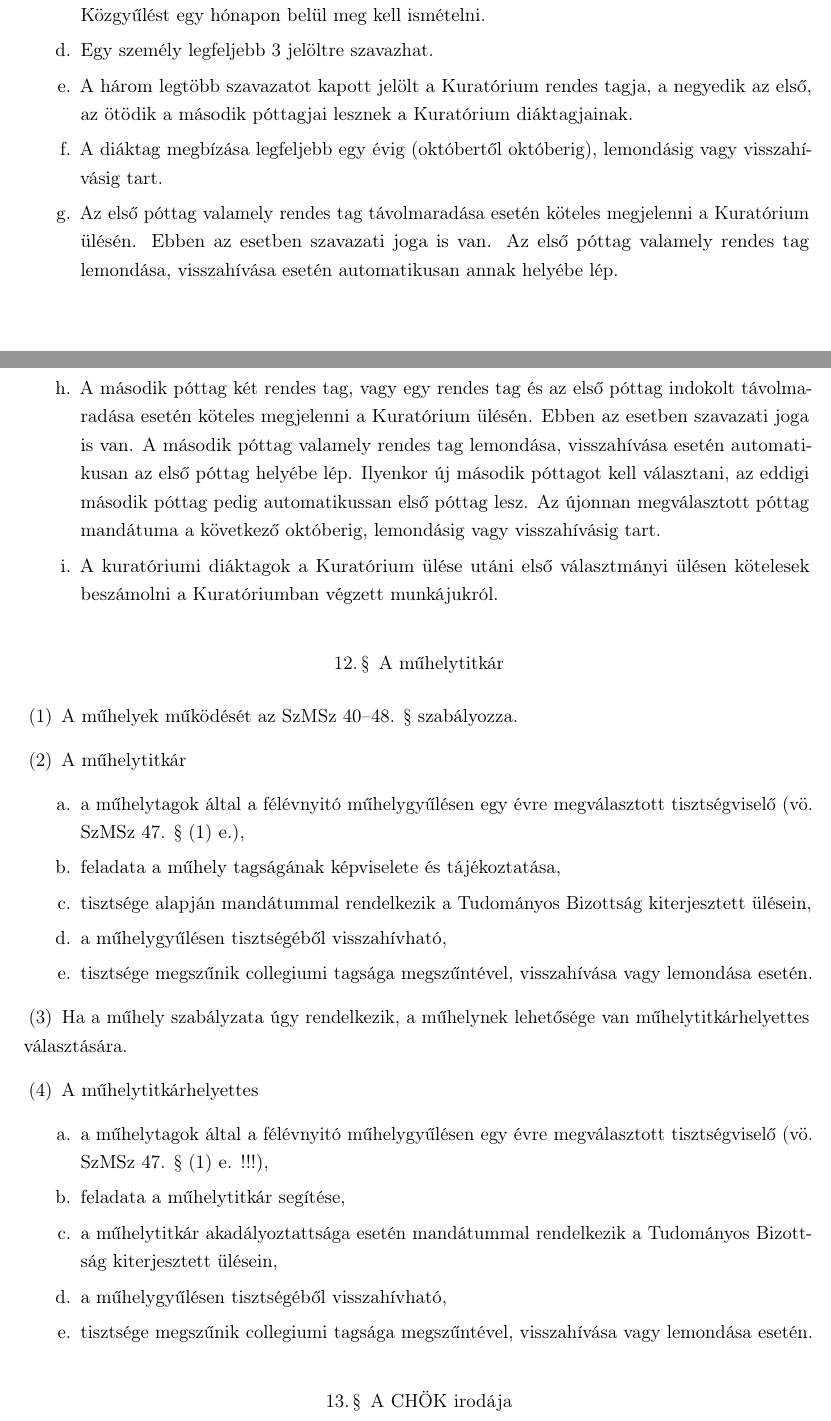
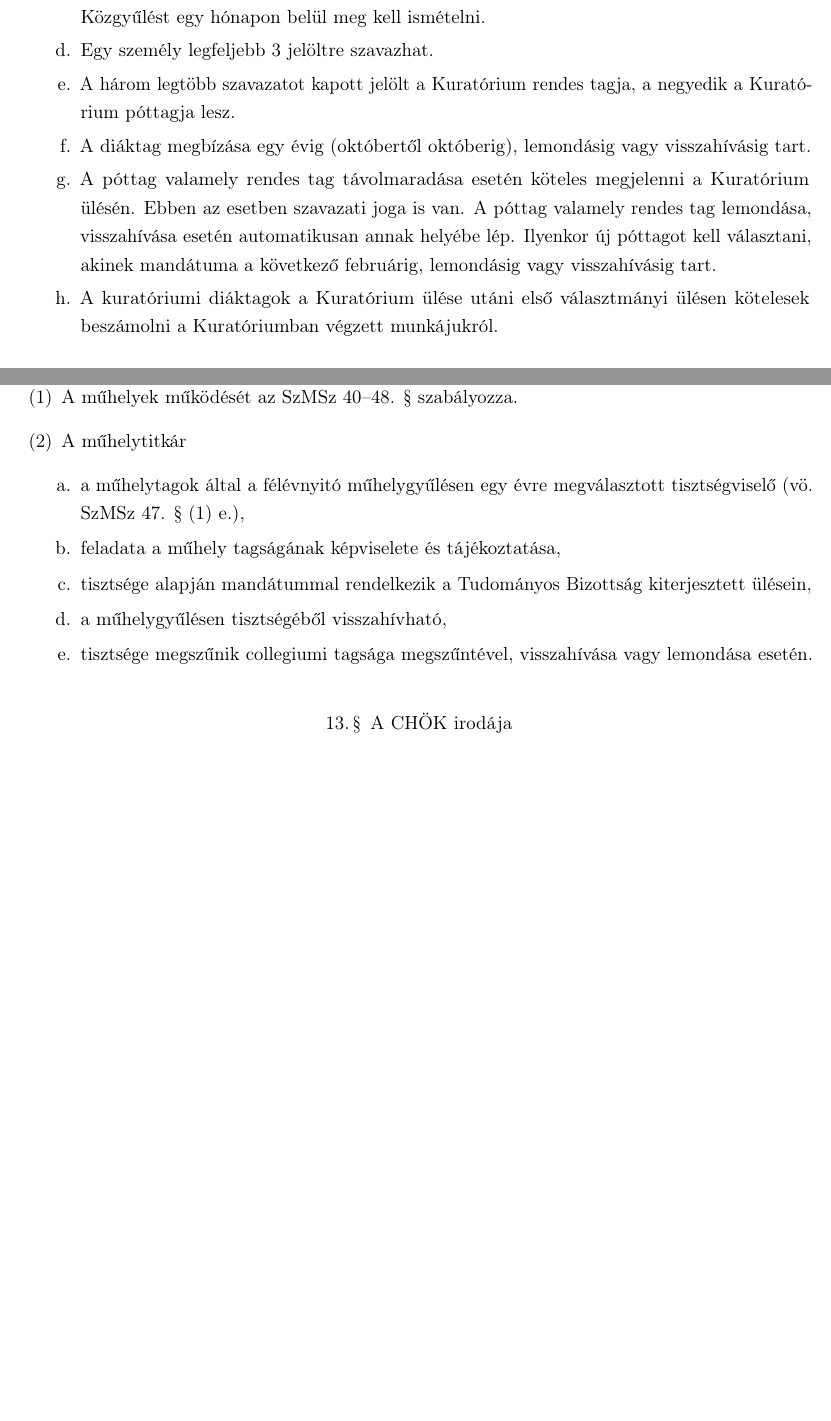
Before and after one commit to Pumy3/szabalyzatok, a LaTeX book (CHOK/chok.tex): two parts of pages 12 and 13 of 14 before the commit and two parts of pages 12 and 13 of 13 after it, joined at a grey line, cut so that both start at the same text, the shorter picture padded with empty space. Compiled offline with pdfLaTeX.

Commit message:
Revert "chok modositas tervezet osszes"
This reverts commit 63ef412b3953b005a5cb8364b16628412213feaa.

```diff
--- a/CHOK/chok.tex
+++ b/CHOK/chok.tex
@@ -371,10 +369,9 @@ Az Eötvös Loránd Tudományegyetem (továbbiakban ELTE) Eötvös József Colle
 		\item A CHÖK minden tagja választ és választható. Jelöltet bármely CHÖK tag állíthat.
 		\item A szavazás titkos. Érvényességéhez legalább 4 jelölt állítása szükséges. Ennek hiányában a Közgyűlést egy hónapon belül meg kell ismételni.
 		\item Egy személy legfeljebb 3 jelöltre szavazhat.
-		\item A három legtöbb szavazatot kapott jelölt a Kuratórium rendes tagja, a negyedik az első, az ötödik a második póttagjai lesznek a Kuratórium diáktagjainak.
-		\item A diáktag megbízása legfeljebb egy évig (októbertől októberig), lemondásig vagy visszahívásig tart.
-		\item Az első póttag valamely rendes tag távolmaradása esetén köteles megjelenni a Kuratórium ülésén. Ebben az esetben szavazati joga is van. Az első póttag valamely rendes tag lemondása, visszahívása esetén automatikusan annak helyébe lép.
-		\item A második póttag két rendes tag, vagy egy rendes tag és az első póttag indokolt távolmaradása esetén köteles megjelenni a Kuratórium ülésén. Ebben az esetben szavazati joga is van. A második póttag valamely rendes tag lemondása, visszahívása esetén automatikusan az első póttag helyébe lép. Ilyenkor új második póttagot kell választani, az eddigi második póttag pedig automatikussan első póttag lesz. Az újonnan megválasztott póttag mandátuma a következő októberig, lemondásig vagy visszahívásig tart.
+		\item A három legtöbb szavazatot kapott jelölt a Kuratórium rendes tagja, a negyedik a Kuratórium póttagja lesz.
+		\item A diáktag megbízása egy évig (októbertől októberig), lemondásig vagy visszahívásig tart.
+		\item A póttag valamely rendes tag távolmaradása esetén köteles megjelenni a Kuratórium ülésén. Ebben az esetben szavazati joga is van. A póttag valamely rendes tag lemondása, visszahívása esetén automatikusan annak helyébe lép. Ilyenkor új póttagot kell választani, akinek mandátuma a következő februárig, lemondásig vagy visszahívásig tart.
 		\item A kuratóriumi diáktagok a Kuratórium ülése utáni első választmányi ülésen kötelesek beszámolni a Kuratóriumban végzett munkájukról.
 	\end{enumerate}
 \end{enumerate}
@@ -389,15 +386,6 @@ Az Eötvös Loránd Tudományegyetem (továbbiakban ELTE) Eötvös József Colle
 		\item a műhelytagok által a félévnyitó műhelygyűlésen egy évre megválasztott tisztségviselő (vö. SzMSz 47. § (1) e.),
 		\item feladata a műhely tagságának képviselete és tájékoztatása,
 		\item tisztsége alapján mandátummal rendelkezik a Tudományos Bizottság kiterjesztett ülésein,
-		\item a műhelygyűlésen tisztségéből visszahívható,
-		\item tisztsége megszűnik collegiumi tagsága megszűntével, visszahívása vagy lemondása esetén.
-	\end{enumerate}
-	\item Ha a műhely szabályzata úgy rendelkezik, a műhelynek lehetősége van műhelytitkárhelyettes választására.
-	\item A műhelytitkárhelyettes
-	\begin{enumerate}
-		\item a műhelytagok által a félévnyitó műhelygyűlésen egy évre megválasztott tisztségviselő (vö. SzMSz 47. § (1) e. !!!),
-		\item feladata a műhelytitkár segítése,
-		\item a műhelytitkár akadályoztattsága esetén mandátummal rendelkezik a Tudományos Bizottság kiterjesztett ülésein,
 		\item a műhelygyűlésen tisztségéből visszahívható,
 		\item tisztsége megszűnik collegiumi tagsága megszűntével, visszahívása vagy lemondása esetén.
 	\end{enumerate}
```
Also changed, not shown: CHOK/chok.tex (18 more changed lines), 2 other files.
